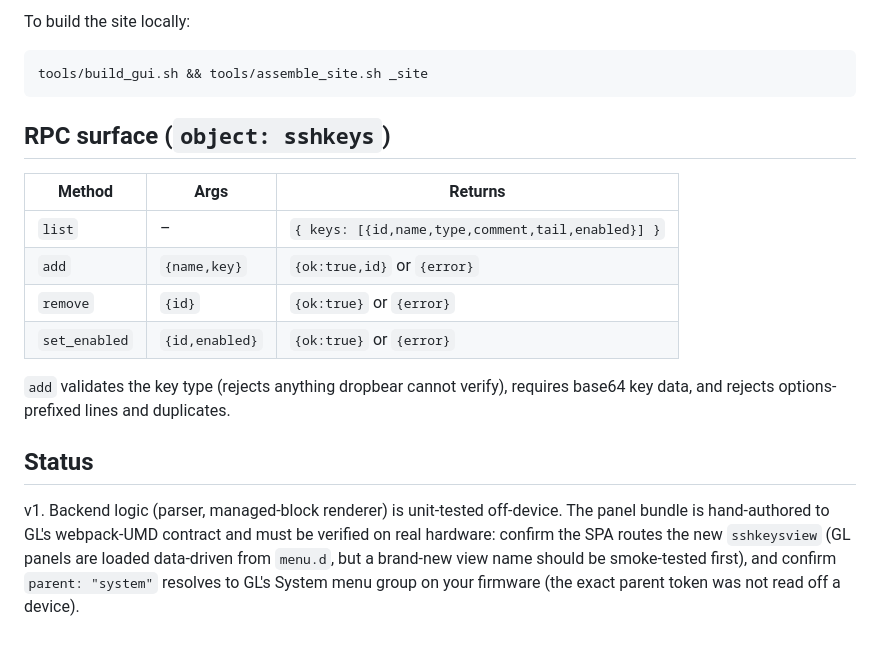
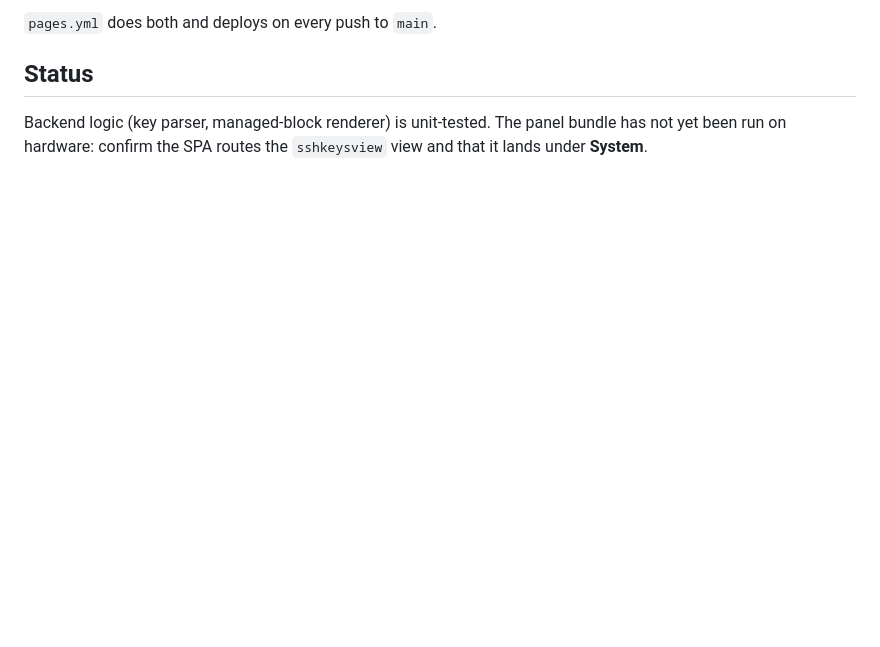
Before and after one commit to DigitalCyberSoft/glinet-sshkeymanagement, a Markdown page: README.md, the part around one of its changes. Rendered like a GitHub page; blank space fills up the shorter version.

````diff
--- a/README.md
+++ b/README.md
@@ -95,26 +45,7 @@ arch dirs and runs `mkindex.py`), and deploys to Pages on every push to `main`.
-To build the site locally:
-
-```sh
-tools/build_gui.sh && tools/assemble_site.sh _site
-```
-
-## RPC surface (`object: sshkeys`)
-
-| Method | Args | Returns |
-| --- | --- | --- |
-| `list` | – | `{ keys: [{id,name,type,comment,tail,enabled}] }` |
-| `add` | `{name,key}` | `{ok:true,id}` or `{error}` |
-| `remove` | `{id}` | `{ok:true}` or `{error}` |
-| `set_enabled` | `{id,enabled}` | `{ok:true}` or `{error}` |
-
-`add` validates the key type (rejects anything dropbear cannot verify), requires
-base64 key data, and rejects options-prefixed lines and duplicates.
+`pages.yml` does both and deploys on every push to `main`.
 
 ## Status
 
-v1. Backend logic (parser, managed-block renderer) is unit-tested off-device. The
-panel bundle is hand-authored to GL's webpack-UMD contract and must be verified on
-real hardware: confirm the SPA routes the new `sshkeysview` (GL panels are loaded
-data-driven from `menu.d`, but a brand-new view name should be smoke-tested first),
-and confirm `parent: "system"` resolves to GL's System menu group on your firmware
-(the exact parent token was not read off a device).
+Backend logic (key parser, managed-block renderer) is unit-tested. The panel
+bundle has not yet been run on hardware: confirm the SPA routes the `sshkeysview`
+view and that it lands under **System**.
````
Also changed, not shown: other parts of README.md (+24 -74 lines), sshkeys-panel.png (added), 3 other files.
